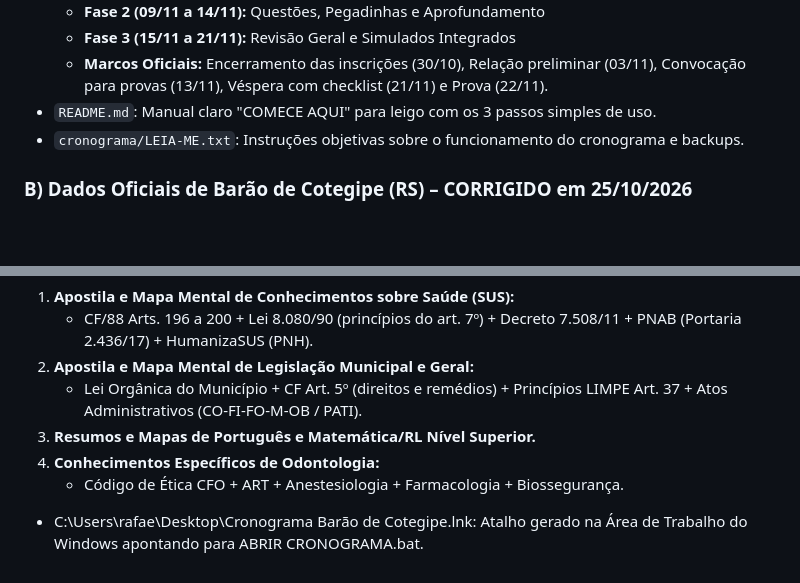
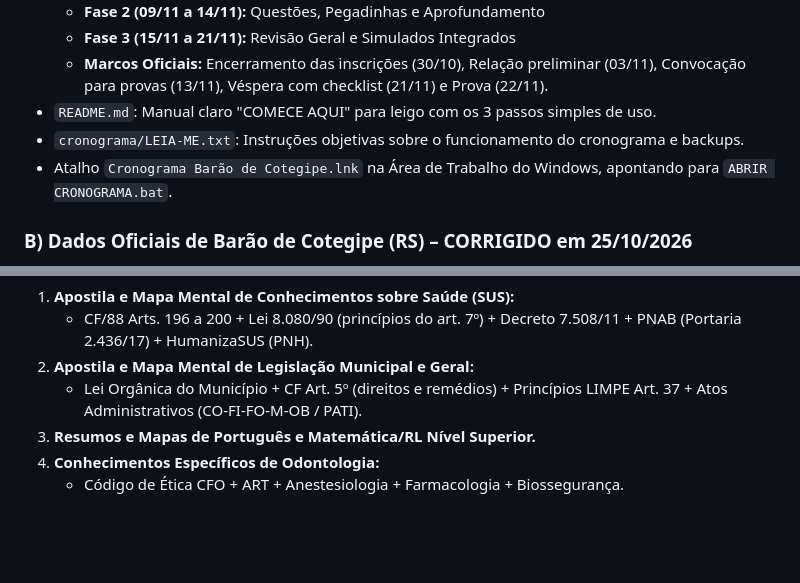
Before and after one commit to RafaelElias01/concurso-barao-cotegipe, a Markdown page: memorias/HISTORICO_EXECUCAO.md, 2 parts joined by grey strips. Rendered like a GitHub page; blank space fills up the shorter version.

Commit message:
Memoria: atalho da Area de Trabalho movido para a secao do cronograma

```diff
--- a/memorias/HISTORICO_EXECUCAO.md
+++ b/memorias/HISTORICO_EXECUCAO.md
@@ -22,6 +22,7 @@ Construído do zero na pasta do projeto (`C:\Users\rafae\projetos\concurso-barao
   - **Marcos Oficiais:** Encerramento das inscrições (30/10), Relação preliminar (03/11), Convocação para provas (13/11), Véspera com checklist (21/11) e Prova (22/11).
 - `README.md`: Manual claro "COMECE AQUI" para leigo com os 3 passos simples de uso.
 - `cronograma/LEIA-ME.txt`: Instruções objetivas sobre o funcionamento do cronograma e backups.
+- Atalho `Cronograma Barão de Cotegipe.lnk` na Área de Trabalho do Windows, apontando para `ABRIR CRONOGRAMA.bat`.
 
 ### B) Dados Oficiais de Barão de Cotegipe (RS) – CORRIGIDO em 25/10/2026
 Fonte: histórico oficial do IBGE (biblioteca.ibge.gov.br, "Histórico" e "Formação Administrativa") e IBGE Cidades. Um 1º rascunho (feito pelo Gemini) tinha erros e itens sem fonte; foi corrigido na branch `fix/realidade-municipal-fatos`.
@@ -61,5 +62,3 @@ Seguindo o perfil visual e cognitivo do aluno (sem flashcards, frases afirmativa
 3. **Resumos e Mapas de Português e Matemática/RL Nível Superior.**
 4. **Conhecimentos Específicos de Odontologia:**
    - Código de Ética CFO + ART + Anestesiologia + Farmacologia + Biossegurança.
-
-- C:\Users\rafae\Desktop\Cronograma Barão de Cotegipe.lnk: Atalho gerado na Área de Trabalho do Windows apontando para ABRIR CRONOGRAMA.bat.
```
